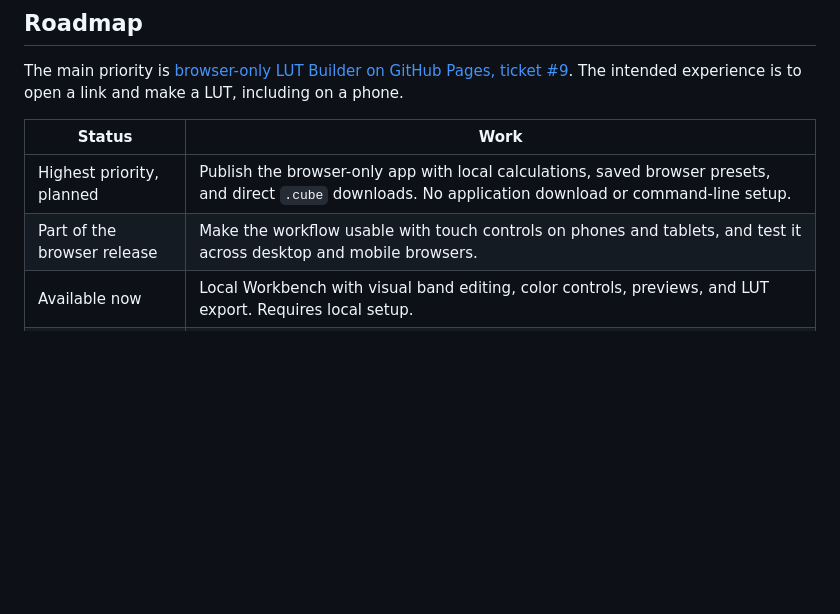
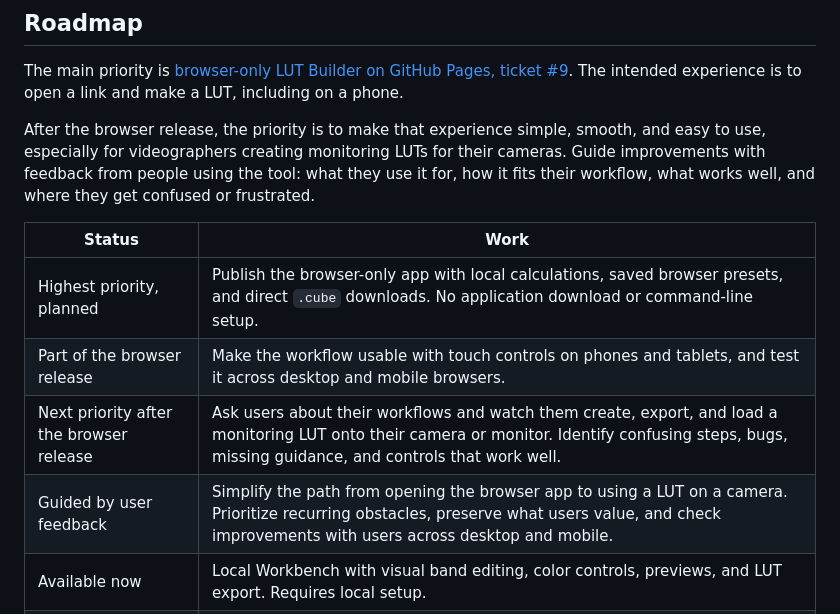
Before and after one commit to Today20092/lut_builder, a Markdown page: README.md, the part around the change. Rendered like a GitHub page; blank space fills up the shorter version.

Commit message:
docs: prioritize user feedback in roadmap

```diff
--- a/README.md
+++ b/README.md
@@ -77,10 +77,14 @@ If port 8765 is in use, close the other workspace or application using it and tr
 
 The main priority is [browser-only LUT Builder on GitHub Pages, ticket #9](https://github.com/Today20092/lut_builder/issues/9). The intended experience is to open a link and make a LUT, including on a phone.
 
+After the browser release, the priority is to make that experience simple, smooth, and easy to use, especially for videographers creating monitoring LUTs for their cameras. Guide improvements with feedback from people using the tool: what they use it for, how it fits their workflow, what works well, and where they get confused or frustrated.
+
 | Status | Work |
 | --- | --- |
 | Highest priority, planned | Publish the browser-only app with local calculations, saved browser presets, and direct `.cube` downloads. No application download or command-line setup. |
 | Part of the browser release | Make the workflow usable with touch controls on phones and tablets, and test it across desktop and mobile browsers. |
+| Next priority after the browser release | Ask users about their workflows and watch them create, export, and load a monitoring LUT onto their camera or monitor. Identify confusing steps, bugs, missing guidance, and controls that work well. |
+| Guided by user feedback | Simplify the path from opening the browser app to using a LUT on a camera. Prioritize recurring obstacles, preserve what users value, and check improvements with users across desktop and mobile. |
 | Available now | Local Workbench with visual band editing, color controls, previews, and LUT export. Requires local setup. |
 | Available, optional path | Command-line builder with guided prompts and saved JSON setups. |
 | Planned | Improve help and examples for choosing settings and making a first LUT. |
```
